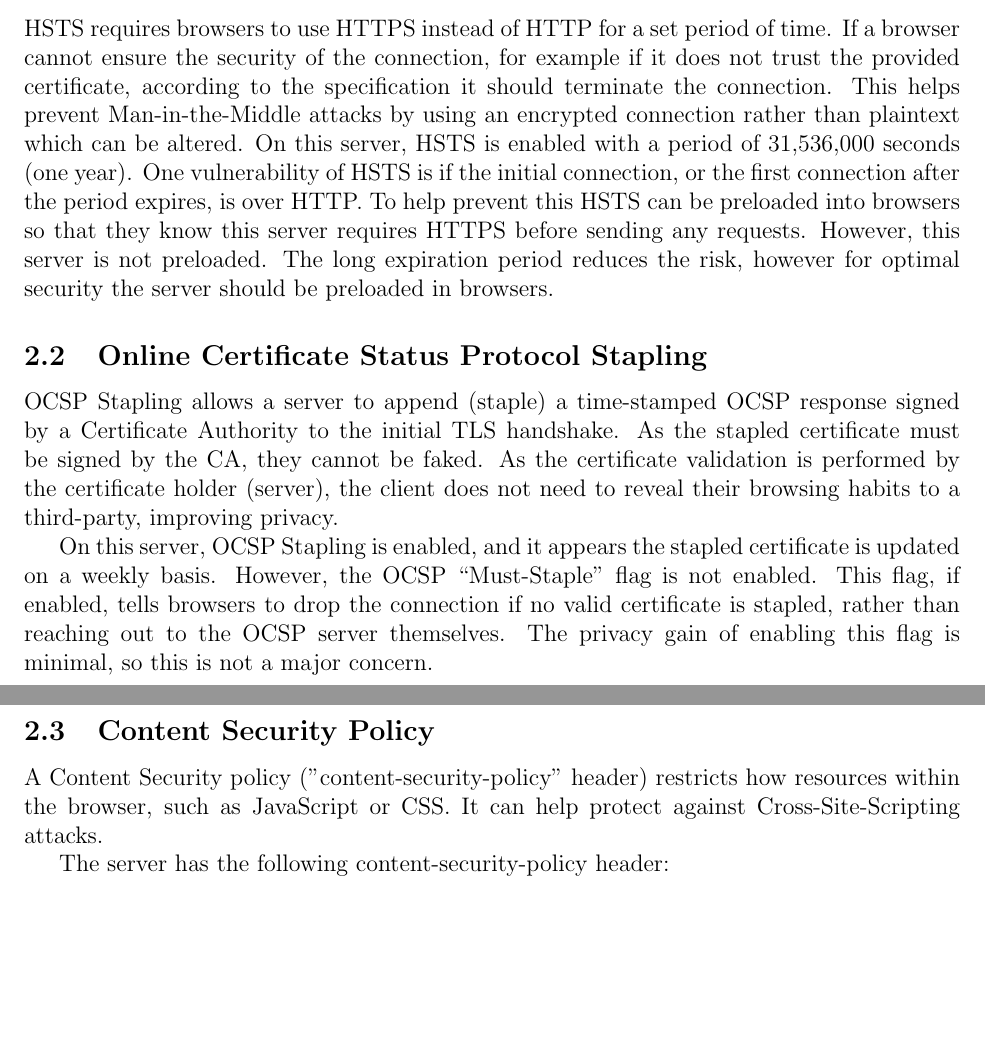
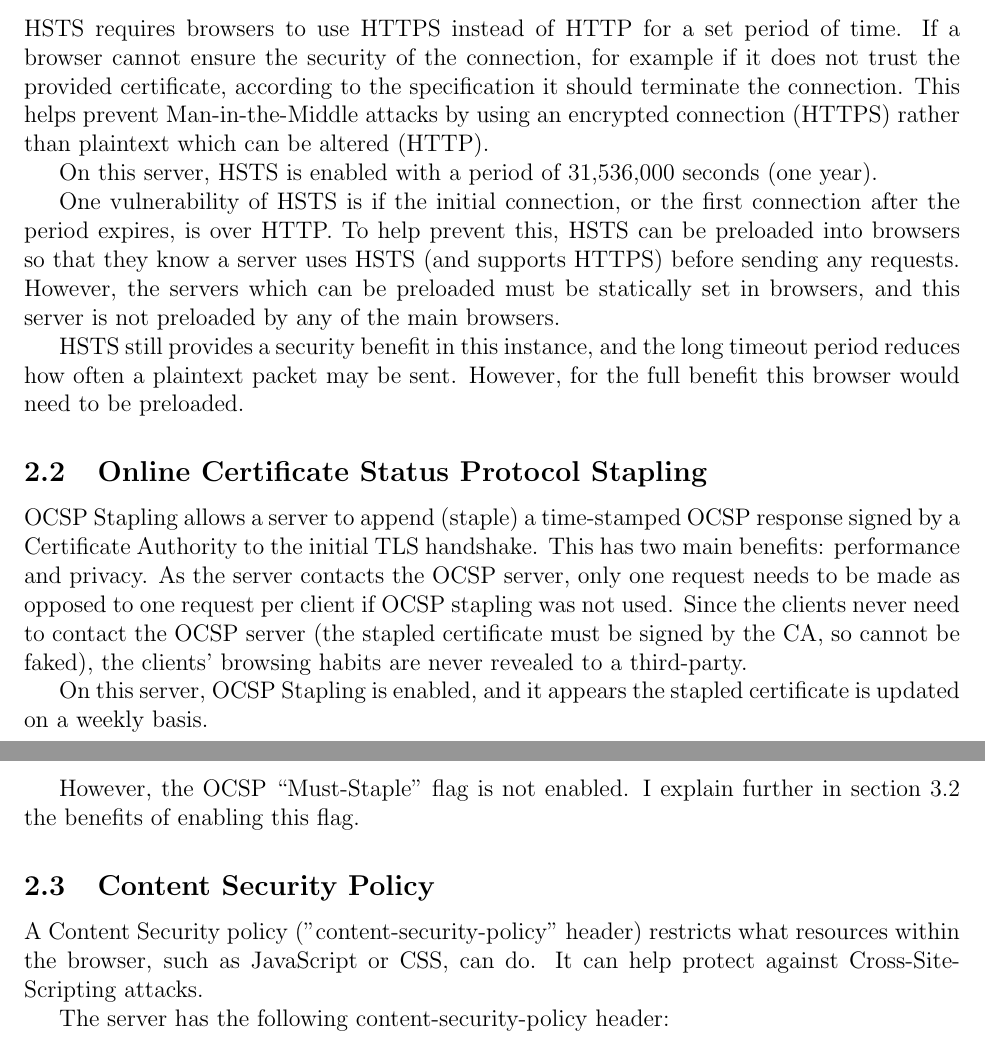
Before and after one commit to will-goodman/advanced-networking-srs-report, a LaTeX document (srs-report.tex): two parts of pages 3 and 4 of 6, joined at a grey line, cut so that both start at the same text, the shorter picture padded with empty space. Compiled offline with pdfLaTeX.

Commit message:
Finished first draft

```diff
--- a/srs-report.tex
+++ b/srs-report.tex
@@ -97,25 +97,30 @@
   \subsection{Host-Strict-Transport-Security}
   HSTS requires browsers to use HTTPS instead of HTTP for a set period of time.
   If a browser cannot ensure the security of the connection, for example if it does not trust the provided certificate, according to the specification it should terminate the connection.
-  This helps prevent Man-in-the-Middle attacks by using an encrypted connection rather than plaintext which can be altered.
+  This helps prevent Man-in-the-Middle attacks by using an encrypted connection (HTTPS) rather than plaintext which can be altered (HTTP).
+
   On this server, HSTS is enabled with a period of 31,536,000 seconds (one year).
+
   One vulnerability of HSTS is if the initial connection, or the first connection after the period expires, is over HTTP.
-  To help prevent this HSTS can be preloaded into browsers so that they know this server requires HTTPS before sending any requests.
-  However, this server is not preloaded.
-  The long expiration period reduces the risk, however for optimal security the server should be preloaded in browsers.
+  To help prevent this, HSTS can be preloaded into browsers so that they know a server uses HSTS (and supports HTTPS) before sending any requests.
+  However, the servers which can be preloaded must be statically set in browsers, and this server is not preloaded by any of the main browsers.
+
+  HSTS still provides a security benefit in this instance, and the long timeout period reduces how often a plaintext packet may be sent.
+  However, for the full benefit this browser would need to be preloaded.
 
   \subsection{Online Certificate Status Protocol Stapling}
   OCSP Stapling allows a server to append (staple) a time-stamped OCSP response signed by a Certificate Authority to the initial TLS handshake.
-  As the stapled certificate must be signed by the CA, they cannot be faked.
-  As the certificate validation is performed by the certificate holder (server), the client does not need to reveal their browsing habits to a third-party, improving privacy.
+  This has two main benefits: performance and privacy.
+  As the server contacts the OCSP server, only one request needs to be made as opposed to one request per client if OCSP stapling was not used.
+  Since the clients never need to contact the OCSP server (the stapled certificate must be signed by the CA, so cannot be faked), the clients' browsing habits are never revealed to a third-party.
 
   On this server, OCSP Stapling is enabled, and it appears the stapled certificate is updated on a weekly basis.
+
   However, the OCSP ``Must-Staple'' flag is not enabled.
-  This flag, if enabled, tells browsers to drop the connection if no valid certificate is stapled, rather than reaching out to the OCSP server themselves.
-  The privacy gain of enabling this flag is minimal, so this is not a major concern.
+  I explain further in section 3.2 the benefits of enabling this flag.
 
   \subsection{Content Security Policy}
-  A Content Security policy ("content-security-policy" header) restricts how resources within the browser, such as JavaScript or CSS.
+  A Content Security policy ("content-security-policy" header) restricts what resources within the browser, such as JavaScript or CSS, can do.
   It can help protect against Cross-Site-Scripting attacks.
 
   The server has the following content-security-policy header:
```
Also changed, not shown: srs-report.tex (3 more changed lines).
